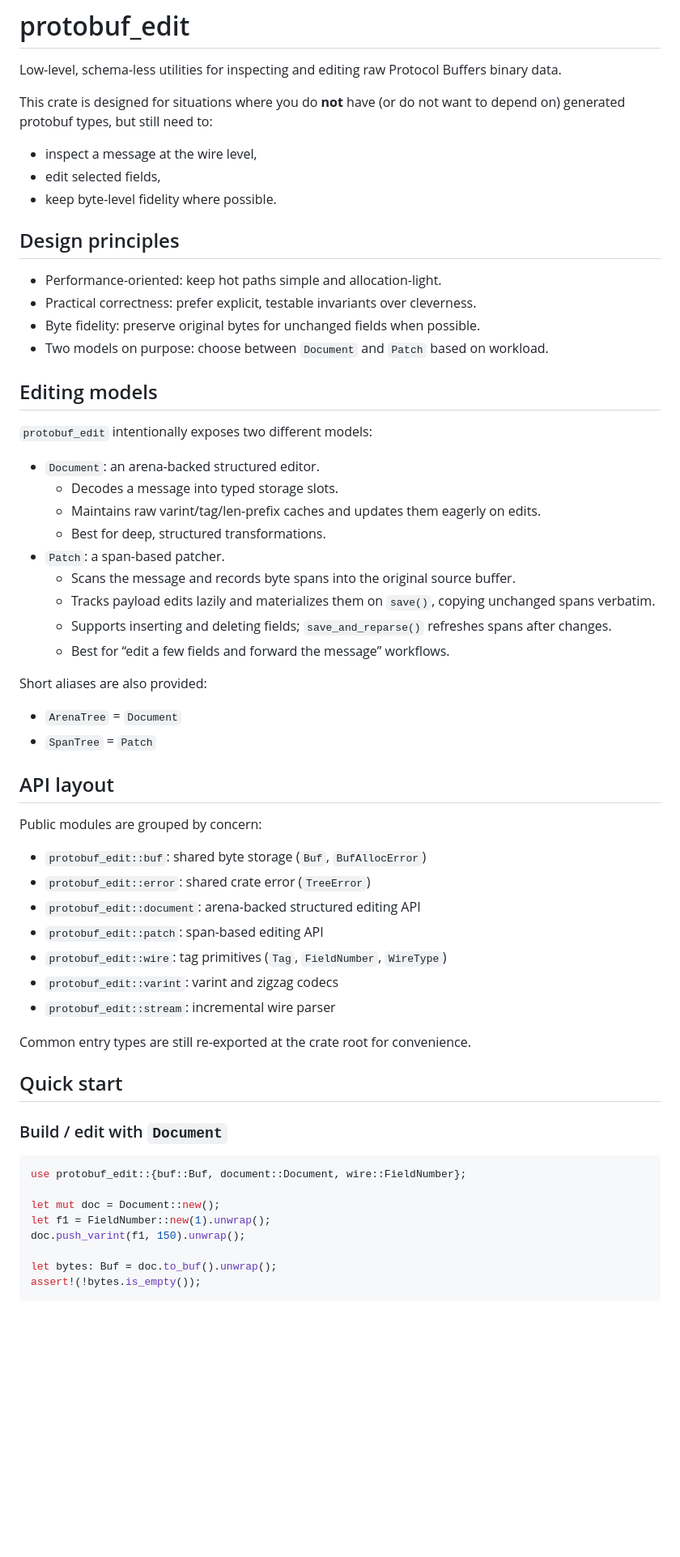
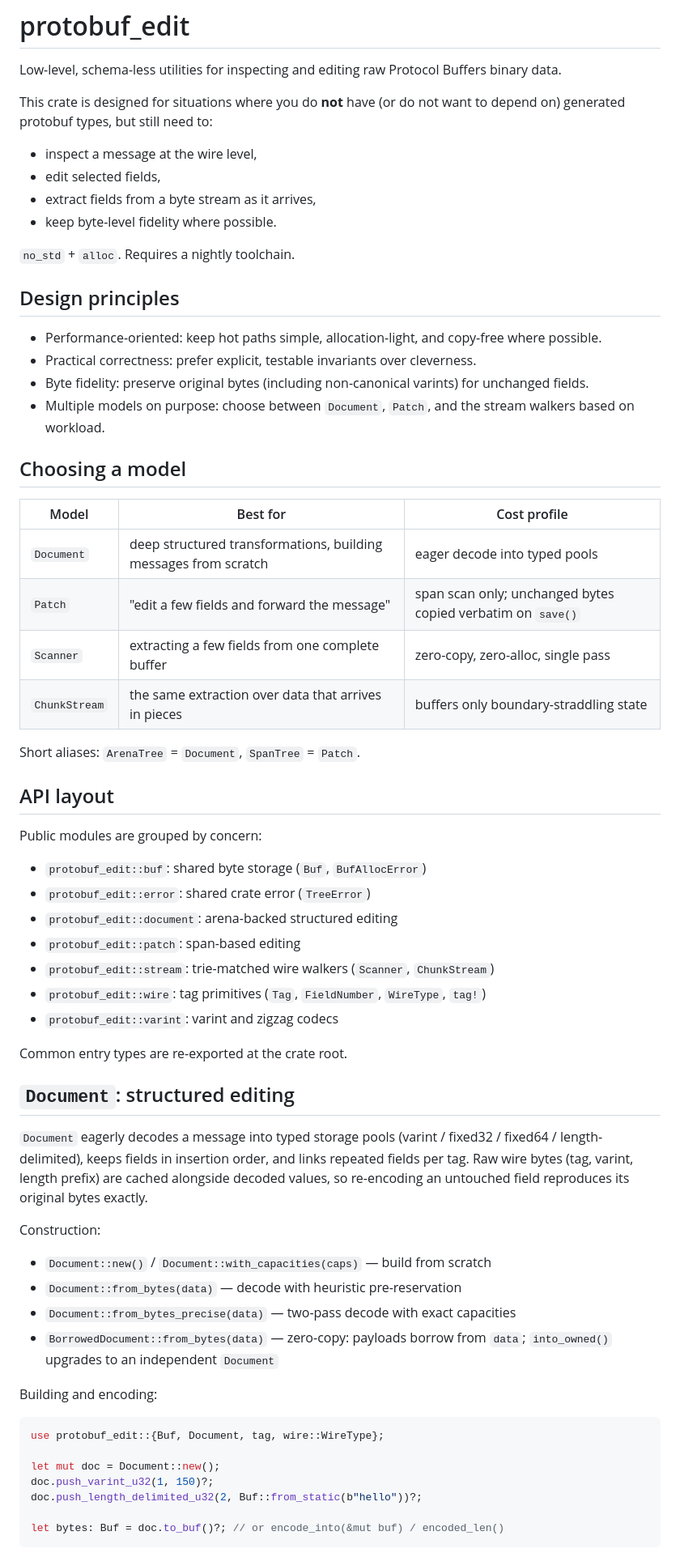
Before and after one commit to wisdgod/protobuf_edit, a Markdown page: README.md, the part around one of its changes. Shown at 81% size. Rendered like a GitHub page; blank space fills up the shorter version.

````diff
--- a/README.md
+++ b/README.md
@@ -7,33 +7,28 @@ generated protobuf types, but still need to:
 
 - inspect a message at the wire level,
 - edit selected fields,
+- extract fields from a byte stream as it arrives,
 - keep byte-level fidelity where possible.
+
+`no_std` + `alloc`. Requires a nightly toolchain.
 
 ## Design principles
 
-- Performance-oriented: keep hot paths simple and allocation-light.
+- Performance-oriented: keep hot paths simple, allocation-light, and copy-free where possible.
 - Practical correctness: prefer explicit, testable invariants over cleverness.
-- Byte fidelity: preserve original bytes for unchanged fields when possible.
-- Two models on purpose: choose between `Document` and `Patch` based on workload.
+- Byte fidelity: preserve original bytes (including non-canonical varints) for unchanged fields.
+- Multiple models on purpose: choose between `Document`, `Patch`, and the stream walkers based on workload.
 
-## Editing models
+## Choosing a model
 
-`protobuf_edit` intentionally exposes two different models:
+| Model | Best for | Cost profile |
+|---|---|---|
+| `Document` | deep structured transformations, building messages from scratch | eager decode into typed pools |
+| `Patch` | "edit a few fields and forward the message" | span scan only; unchanged bytes copied verbatim on `save()` |
+| `Scanner` | extracting a few fields from one complete buffer | zero-copy, zero-alloc, single pass |
+| `ChunkStream` | the same extraction over data that arrives in pieces | buffers only boundary-straddling state |
 
-- `Document`: an arena-backed structured editor.
-  - Decodes a message into typed storage slots.
-  - Maintains raw varint/tag/len-prefix caches and updates them eagerly on edits.
-  - Best for deep, structured transformations.
-- `Patch`: a span-based patcher.
-  - Scans the message and records byte spans into the original source buffer.
-  - Tracks payload edits lazily and materializes them on `save()`, copying unchanged spans verbatim.
-  - Supports inserting and deleting fields; `save_and_reparse()` refreshes spans after changes.
-  - Best for “edit a few fields and forward the message” workflows.
-
-Short aliases are also provided:
-
-- `ArenaTree` = `Document`
-- `SpanTree` = `Patch`
+Short aliases: `ArenaTree` = `Document`, `SpanTree` = `Patch`.
 
 ## API layout
 
@@ -41,26 +36,38 @@ Public modules are grouped by concern:
 
 - `protobuf_edit::buf`: shared byte storage (`Buf`, `BufAllocError`)
 - `protobuf_edit::error`: shared crate error (`TreeError`)
-- `protobuf_edit::document`: arena-backed structured editing API
-- `protobuf_edit::patch`: span-based editing API
-- `protobuf_edit::wire`: tag primitives (`Tag`, `FieldNumber`, `WireType`)
+- `protobuf_edit::document`: arena-backed structured editing
+- `protobuf_edit::patch`: span-based editing
+- `protobuf_edit::stream`: trie-matched wire walkers (`Scanner`, `ChunkStream`)
+- `protobuf_edit::wire`: tag primitives (`Tag`, `FieldNumber`, `WireType`, `tag!`)
 - `protobuf_edit::varint`: varint and zigzag codecs
-- `protobuf_edit::stream`: incremental wire parser
 
-Common entry types are still re-exported at the crate root for convenience.
+Common entry types are re-exported at the crate root.
 
-## Quick start
+## `Document`: structured editing
 
-### Build / edit with `Document`
+`Document` eagerly decodes a message into typed storage pools (varint / fixed32 / fixed64 /
+length-delimited), keeps fields in insertion order, and links repeated fields per tag.
+Raw wire bytes (tag, varint, length prefix) are cached alongside decoded values, so
+re-encoding an untouched field reproduces its original bytes exactly.
+
+Construction:
+
+- `Document::new()` / `Document::with_capacities(caps)` — build from scratch
+- `Document::from_bytes(data)` — decode with heuristic pre-reservation
+- `Document::from_bytes_precise(data)` — two-pass decode with exact capacities
+- `BorrowedDocument::from_bytes(data)` — zero-copy: payloads borrow from `data`;
+  `into_owned()` upgrades to an independent `Document`
+
+Building and encoding:
 
 ```rust
-use protobuf_edit::{buf::Buf, document::Document, wire::FieldNumber};
+use protobuf_edit::{Buf, Document, tag, wire::WireType};
 
 let mut doc = Document::new();
-let f1 = FieldNumber::new(1).unwrap();
-doc.push_varint(f1, 150).unwrap();
+doc.push_varint_u32(1, 150)?;
+doc.push_length_delimited_u32(2, Buf::from_static(b"hello"))?;
 
-let bytes: Buf = doc.to_buf().unwrap();
-assert!(!bytes.is_empty());
+let bytes: Buf = doc.to_buf()?; // or encode_into(&mut buf) / encoded_len()
 ```
 
````
Also changed, not shown: other parts of README.md (+138 -21 lines).
